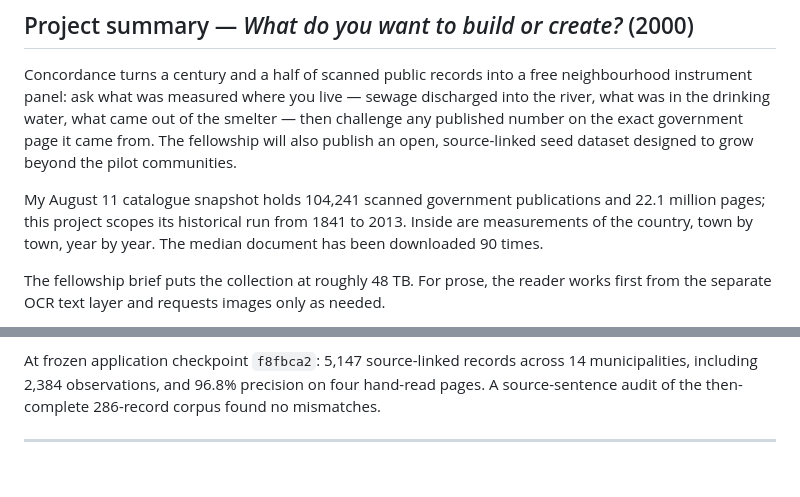
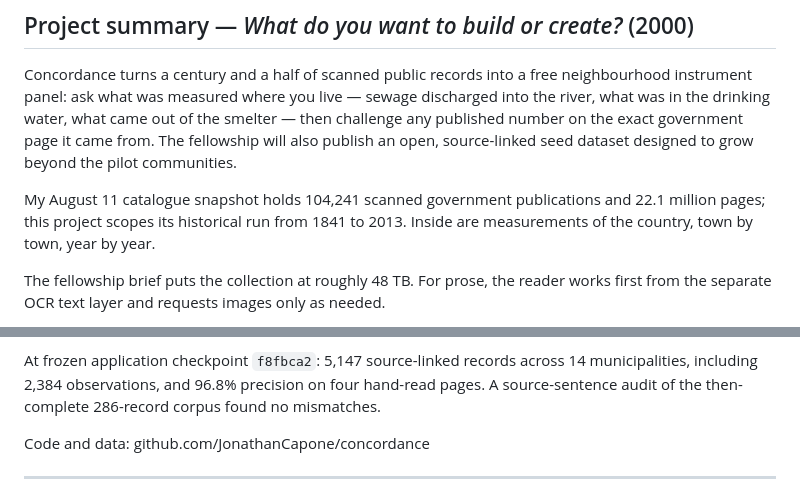
Before and after one commit to JonathanCapone/concordance, a Markdown page: APPLICATION-FORM.md, 2 parts joined by grey strips. GitHub-like rendering; blank space fills up the shorter version.

```diff
--- a/APPLICATION-FORM.md
+++ b/APPLICATION-FORM.md
@@ -23,8 +23,7 @@ designed to grow beyond the pilot communities.
 
 My August 11 catalogue snapshot holds 104,241 scanned government publications
 and 22.1 million pages; this project scopes its historical run from 1841 to
-2013. Inside are measurements of the country, town by town, year by year. The
-median document has been downloaded 90 times.
+2013. Inside are measurements of the country, town by town, year by year.
 
 The fellowship brief puts the collection at roughly 48 TB. For prose, the reader
 works first from the separate OCR text layer and requests images only as needed.
@@ -49,6 +48,8 @@ At frozen application checkpoint `f8fbca2`: 5,147 source-linked records across
 14 municipalities, including 2,384 observations, and 96.8% precision on four
 hand-read pages. A source-sentence audit of the then-complete 286-record
 corpus found no mismatches.
+
+Code and data: github.com/JonathanCapone/concordance
 
 ---
 
```
Also changed, not shown: GO-PUBLIC.md (+36 -39 lines).
